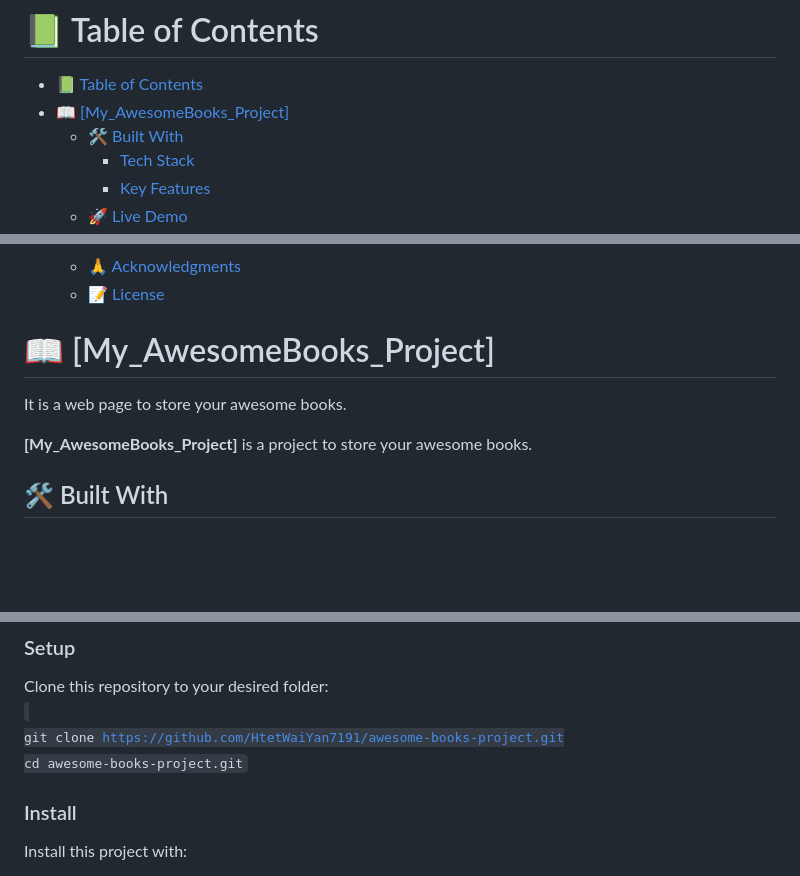
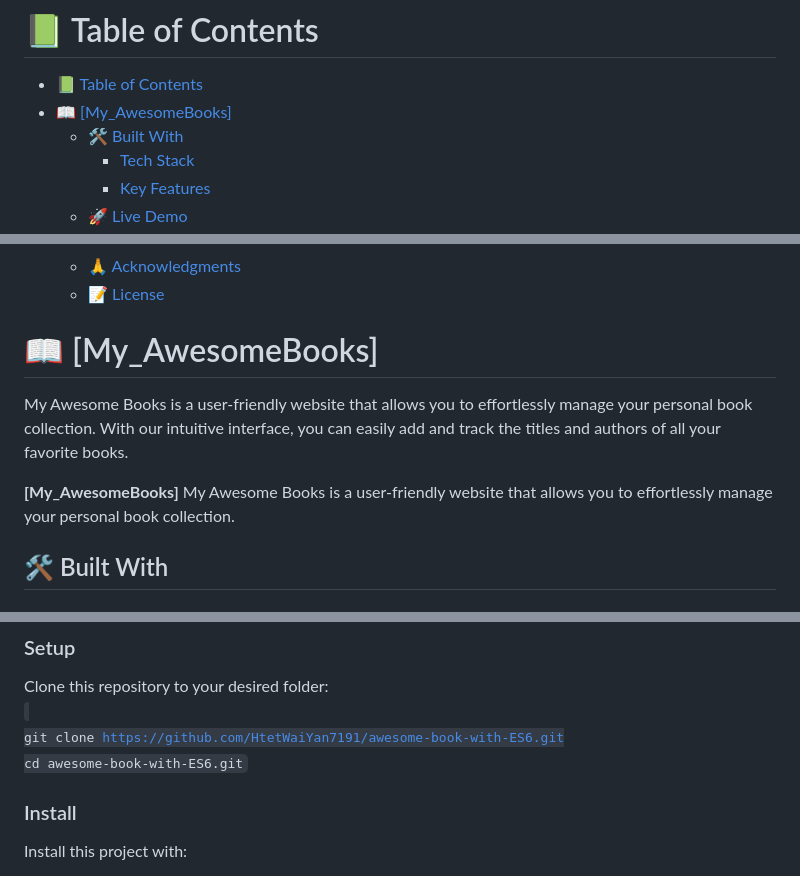
Before and after one commit to HtetWaiYan7191/awesome-book-with-ES6, a Markdown page: README.md, 3 parts joined by grey strips. Drawn GitHub-style; blank space fills up the shorter version.

```diff
--- a/README.md
+++ b/README.md
@@ -3,7 +3,7 @@
 # 📗 Table of Contents
 
 - [📗 Table of Contents](#-table-of-contents)
-- [📖 \[My\_AwesomeBooks\_Project\] ](#-my_awesomebooks_project-)
+- [📖 \[My\_AwesomeBooks\] ](#-my_awesomebooks-)
   - [🛠 Built With ](#-built-with-)
     - [Tech Stack ](#tech-stack-)
     - [Key Features ](#key-features-)
@@ -23,11 +23,11 @@
 
 <!-- PROJECT DESCRIPTION -->
 
-# 📖 [My_AwesomeBooks_Project] <a name="about-project"></a>
+# 📖 [My_AwesomeBooks] <a name="about-project"></a>
 
-It is a web page to store your awesome books.
+ My Awesome Books is a user-friendly website that allows you to effortlessly manage your personal book collection. With our intuitive interface, you can easily add and track the titles and authors of all your favorite books.
 
-**[My_AwesomeBooks_Project]** is a project to store your awesome books.
+**[My_AwesomeBooks]** My Awesome Books is a user-friendly website that allows you to effortlessly manage your personal book collection.
 
 ## 🛠 Built With <a name="built-with"></a>
 
@@ -81,8 +82,8 @@ In order to run this project you need:
 Clone this repository to your desired folder:
 <br>
 <code>
-  git clone https://github.com/HtetWaiYan7191/awesome-books-project.git
-  cd awesome-books-project.git
+  git clone https://github.com/HtetWaiYan7191/awesome-book-with-ES6.git
+  cd awesome-book-with-ES6.git
 </code>
 
 
```
Also changed, not shown: other parts of README.md (+3 -2 lines).
